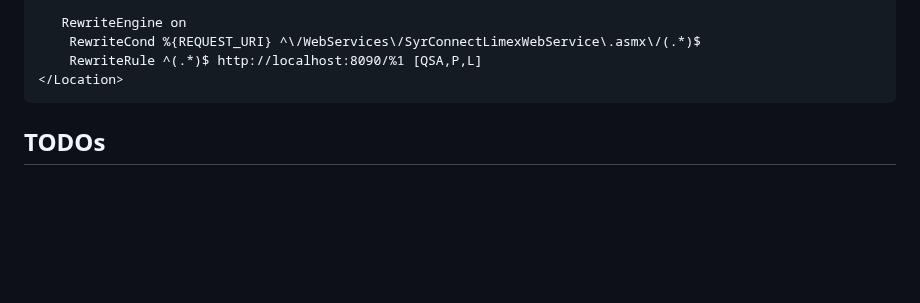
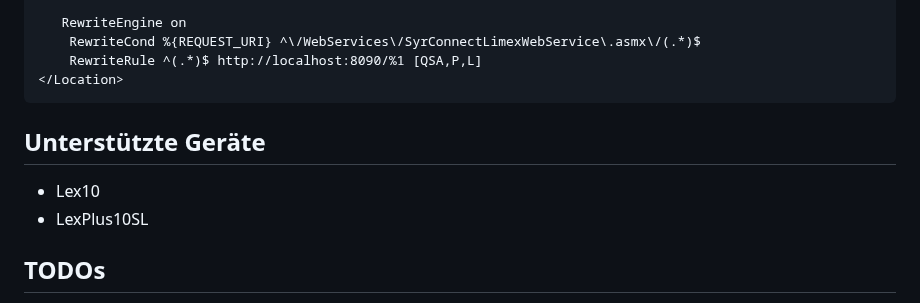
Before and after one commit to eifel-tech/ioBroker.syrconnect, a Markdown page: README.md, the part around the change. Rendered like a GitHub page; blank space fills up the shorter version.

Commit message:
Doku angepasst

````diff
--- a/README.md
+++ b/README.md
@@ -73,6 +73,11 @@ Für einen Apache-Webserver auf dem gleichen Server, auf dem auch iobroker läuf
     RewriteRule ^(.*)$ http://localhost:8090/%1 [QSA,P,L]
 </Location>
 ```
+
+## Unterstützte Geräte
+
+-   Lex10
+-   LexPlus10SL
 
 ## TODOs
 
````
